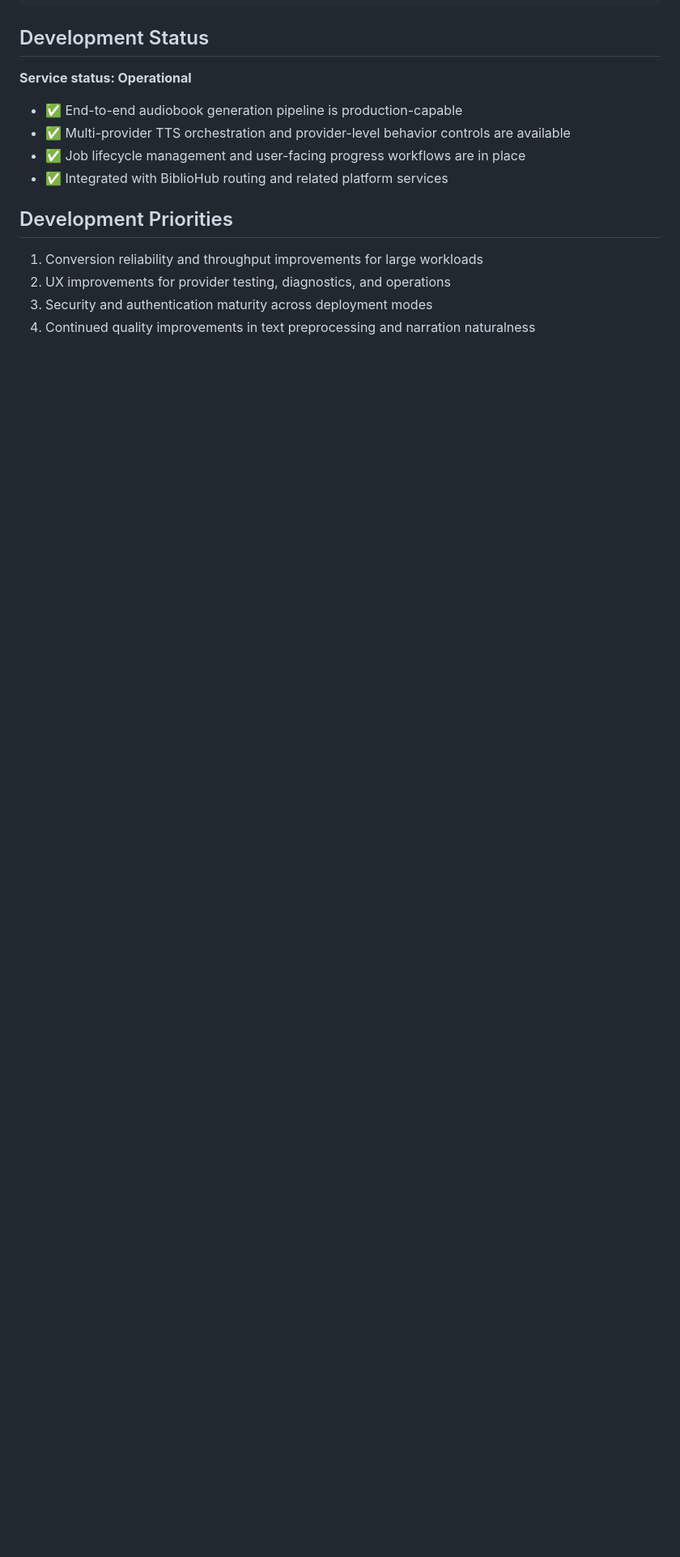
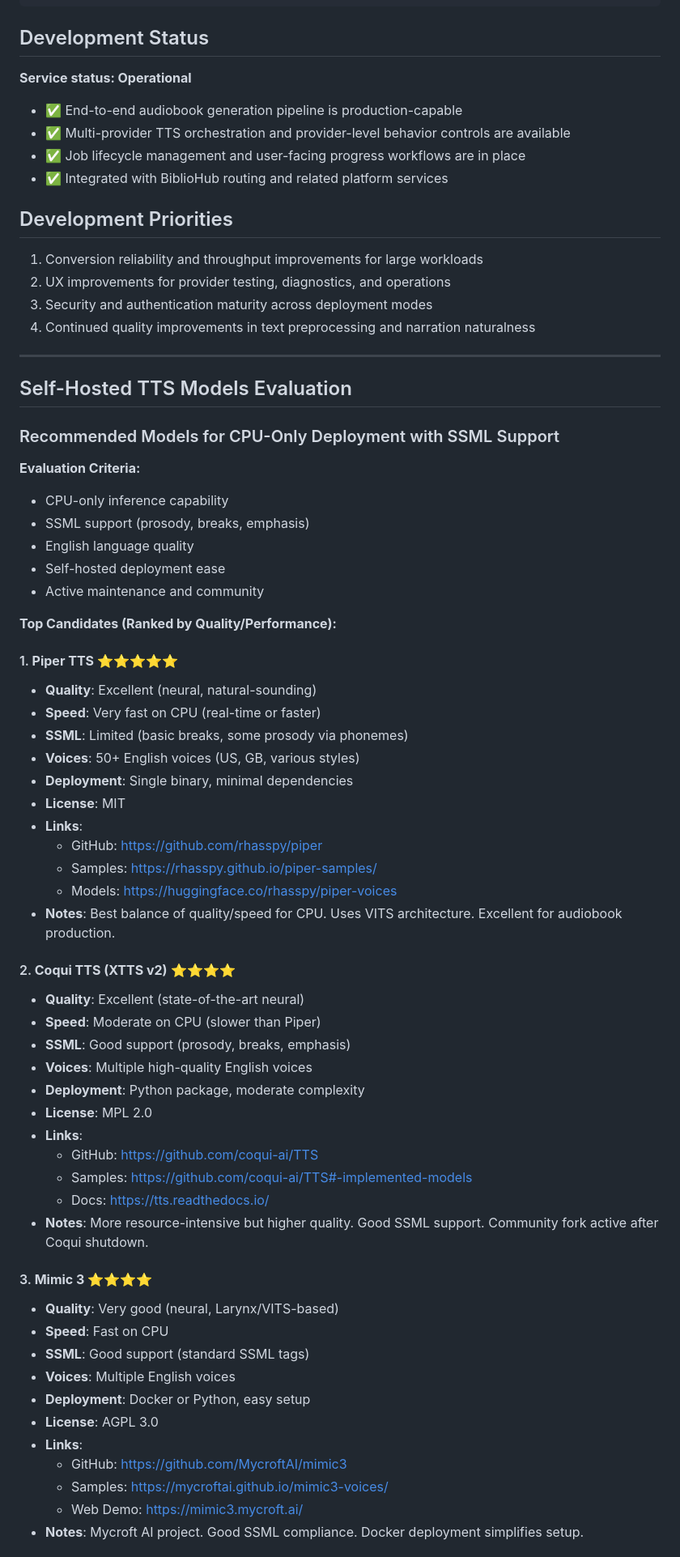
Before and after one commit to vpoluyaktov/biblio-audiobook-builder-tts, a Markdown page: Specification.md, the part around one of its changes. Shown at 81% size. GitHub-like rendering; blank space fills up the shorter version.

```diff
--- a/Specification.md
+++ b/Specification.md
@@ -63,3 +63,58 @@ biblio-audiobook-builder-tts/
 2. UX improvements for provider testing, diagnostics, and operations
 3. Security and authentication maturity across deployment modes
 4. Continued quality improvements in text preprocessing and narration naturalness
+
+---
+
+## Self-Hosted TTS Models Evaluation
+
+### Recommended Models for CPU-Only Deployment with SSML Support
+
+**Evaluation Criteria:**
+- CPU-only inference capability
+- SSML support (prosody, breaks, emphasis)
+- English language quality
+- Self-hosted deployment ease
+- Active maintenance and community
+
+**Top Candidates (Ranked by Quality/Performance):**
+
+#### 1. **Piper TTS** ⭐⭐⭐⭐⭐
+- **Quality**: Excellent (neural, natural-sounding)
+- **Speed**: Very fast on CPU (real-time or faster)
+- **SSML**: Limited (basic breaks, some prosody via phonemes)
+- **Voices**: 50+ English voices (US, GB, various styles)
+- **Deployment**: Single binary, minimal dependencies
+- **License**: MIT
+- **Links**:
+  - GitHub: https://github.com/rhasspy/piper
+  - Samples: https://rhasspy.github.io/piper-samples/
+  - Models: https://huggingface.co/rhasspy/piper-voices
+- **Notes**: Best balance of quality/speed for CPU. Uses VITS architecture. Excellent for audiobook production.
+
+#### 2. **Coqui TTS (XTTS v2)** ⭐⭐⭐⭐
+- **Quality**: Excellent (state-of-the-art neural)
+- **Speed**: Moderate on CPU (slower than Piper)
+- **SSML**: Good support (prosody, breaks, emphasis)
+- **Voices**: Multiple high-quality English voices
+- **Deployment**: Python package, moderate complexity
+- **License**: MPL 2.0
+- **Links**:
+  - GitHub: https://github.com/coqui-ai/TTS
+  - Samples: https://github.com/coqui-ai/TTS#-implemented-models
+  - Docs: https://tts.readthedocs.io/
+- **Notes**: More resource-intensive but higher quality. Good SSML support. Community fork active after Coqui shutdown.
+
+#### 3. **Mimic 3** ⭐⭐⭐⭐
+- **Quality**: Very good (neural, Larynx/VITS-based)
+- **Speed**: Fast on CPU
+- **SSML**: Good support (standard SSML tags)
+- **Voices**: Multiple English voices
+- **Deployment**: Docker or Python, easy setup
+- **License**: AGPL 3.0
+- **Links**:
+  - GitHub: https://github.com/MycroftAI/mimic3
+  - Samples: https://mycroftai.github.io/mimic3-voices/
+  - Web Demo: https://mimic3.mycroft.ai/
+- **Notes**: Mycroft AI project. Good SSML compliance. Docker deployment simplifies setup.
+
```
Also changed, not shown: other parts of Specification.md (+42 -0 lines).
